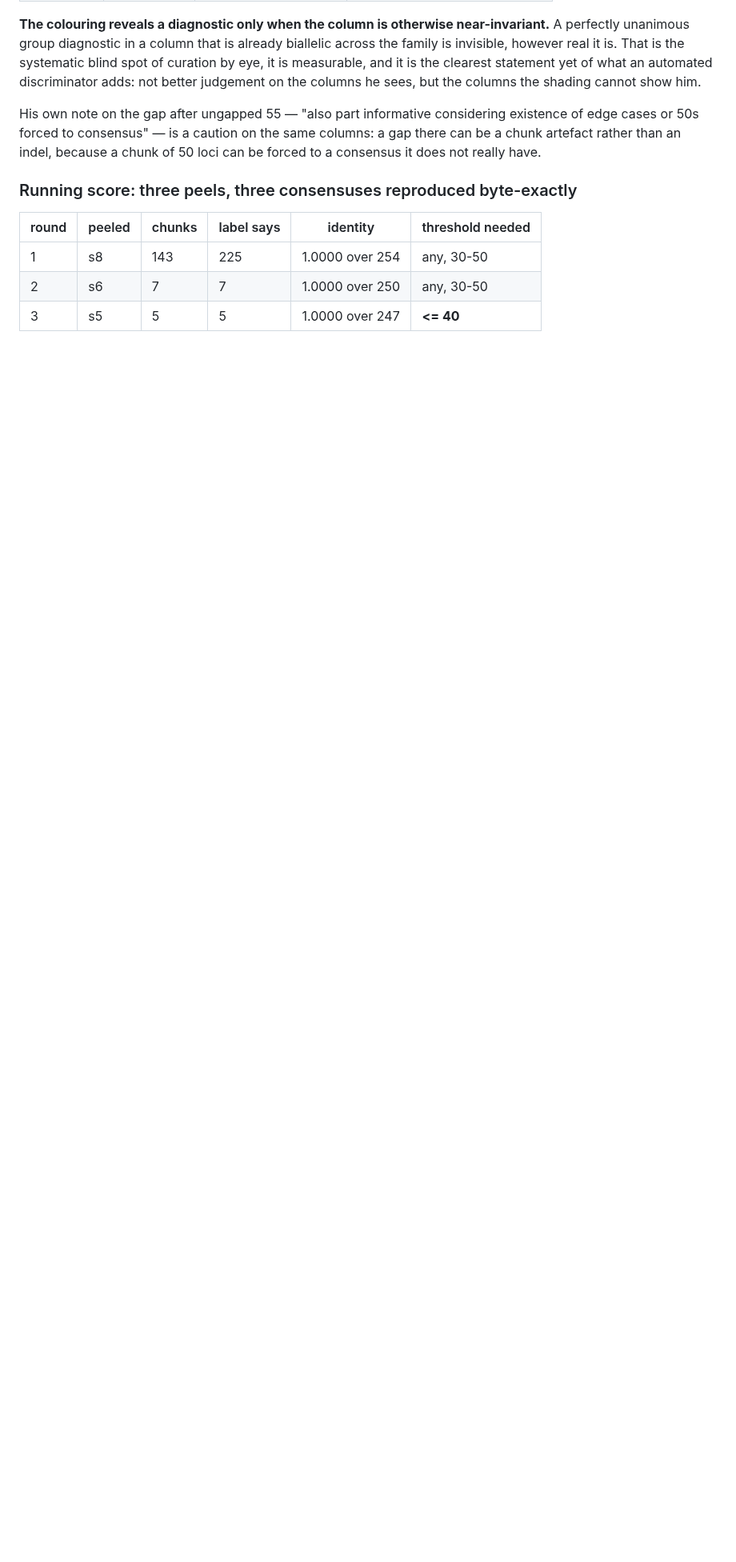
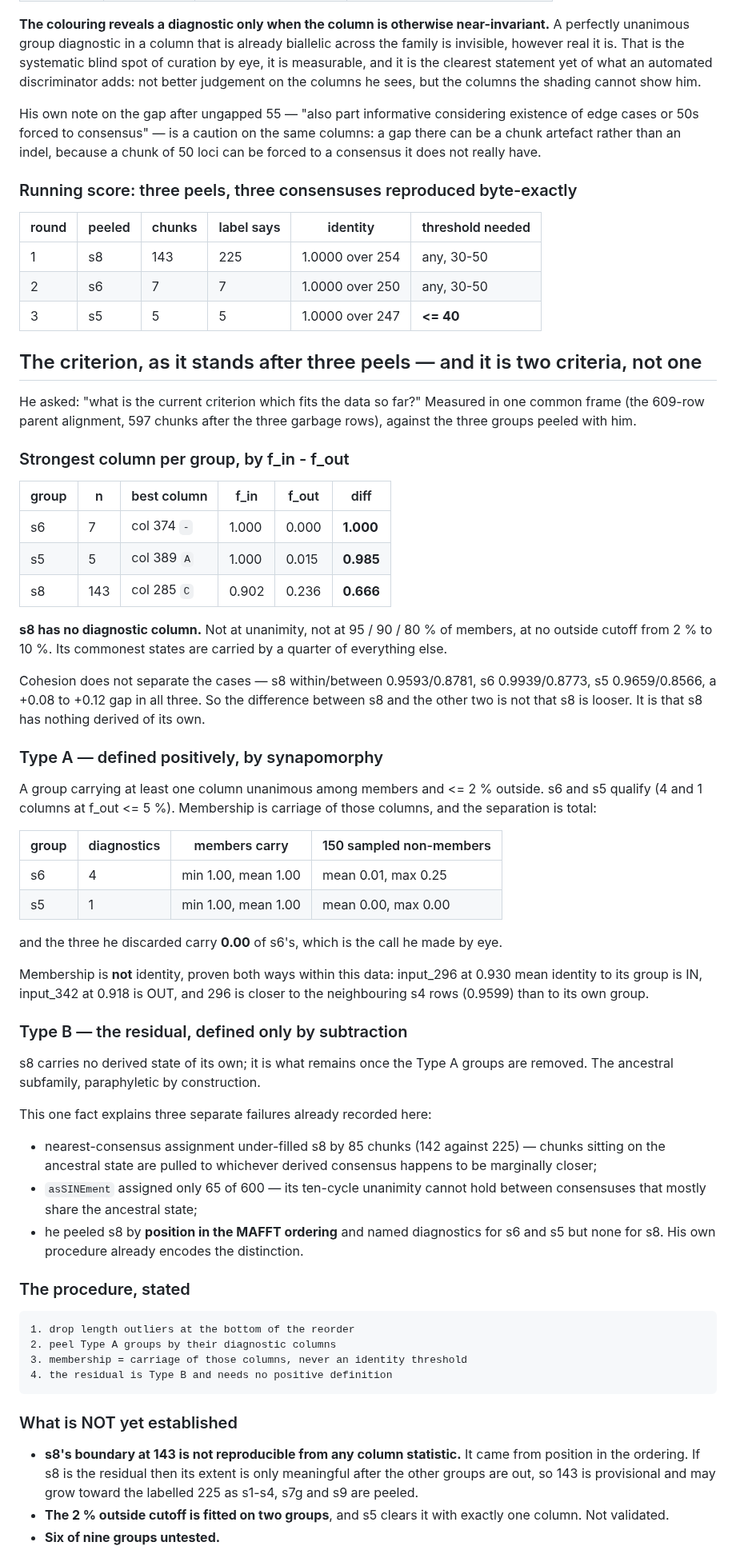
Before and after one commit to Toki-bio/SINE-discriminator, a Markdown page: ALGORITHM_NOTES.md, the part around one of its changes. Shown at 80% size. Rendered like a GitHub page; blank space fills up the shorter version.

Commit message:
The criterion after three peels: it is two criteria, not one
Measured in one frame across the three groups peeled with him. s6 and s5 each carry
columns that are unanimous inside and near-absent outside, up to a perfect 1.000
separation, and membership is carriage of those columns with members at 1.00 and
150 sampled non-members at 0.00.

s8 has no such column at all - not at unanimity, not at 80 percent of members, at
no outside cutoff to 10 percent, its best being 0.902 in against 0.236 out.
Cohesion does not explain the difference either, since all three sit at a similar
within-minus-between gap. s8 simply has nothing derived of its own: it is the
residual, the ancestral subfamily, defined only by subtraction.

That single fact explains three failures already on record - nearest-consensus
under-filling s8 by 85 chunks, asSINEment assigning 65 of 600, and his own choice
to peel s8 by position while naming diagnostics for s6 and s5.

Also records what is not established: s8's 143 boundary is positional and
provisional, the two percent cutoff is fitted on two groups, and six of nine groups
are untested.

Co-Authored-By: Claude Opus 5 <noreply@anthropic.com>

```diff
--- a/ALGORITHM_NOTES.md
+++ b/ALGORITHM_NOTES.md
@@ -1695,3 +1695,76 @@ of 50 loci can be forced to a consensus it does not really have.
 | 1 | s8 | 143 | 225 | 1.0000 over 254 | any, 30-50 |
 | 2 | s6 | 7 | 7 | 1.0000 over 250 | any, 30-50 |
 | 3 | s5 | 5 | 5 | 1.0000 over 247 | **<= 40** |
+
+## The criterion, as it stands after three peels — and it is two criteria, not one
+
+He asked: "what is the current criterion which fits the data so far?" Measured in
+one common frame (the 609-row parent alignment, 597 chunks after the three garbage
+rows), against the three groups peeled with him.
+
+### Strongest column per group, by f_in - f_out
+
+| group | n | best column | f_in | f_out | diff |
+|---|---|---|---|---|---|
+| s6 | 7 | col 374 `-` | 1.000 | 0.000 | **1.000** |
+| s5 | 5 | col 389 `A` | 1.000 | 0.015 | **0.985** |
+| s8 | 143 | col 285 `C` | 0.902 | 0.236 | **0.666** |
+
+**s8 has no diagnostic column.** Not at unanimity, not at 95 / 90 / 80 % of
+members, at no outside cutoff from 2 % to 10 %. Its commonest states are carried by
+a quarter of everything else.
+
+Cohesion does not separate the cases — s8 within/between 0.9593/0.8781, s6
+0.9939/0.8773, s5 0.9659/0.8566, a +0.08 to +0.12 gap in all three. So the
+difference between s8 and the other two is not that s8 is looser. It is that s8
+has nothing derived of its own.
+
+### Type A — defined positively, by synapomorphy
+
+A group carrying at least one column unanimous among members and <= 2 % outside.
+s6 and s5 qualify (4 and 1 columns at f_out <= 5 %). Membership is carriage of
+those columns, and the separation is total:
+
+| group | diagnostics | members carry | 150 sampled non-members |
+|---|---|---|---|
+| s6 | 4 | min 1.00, mean 1.00 | mean 0.01, max 0.25 |
+| s5 | 1 | min 1.00, mean 1.00 | mean 0.00, max 0.00 |
+
+and the three he discarded carry **0.00** of s6's, which is the call he made by eye.
+
+Membership is **not** identity, proven both ways within this data: input_296 at
+0.930 mean identity to its group is IN, input_342 at 0.918 is OUT, and 296 is
+closer to the neighbouring s4 rows (0.9599) than to its own group.
+
+### Type B — the residual, defined only by subtraction
+
+s8 carries no derived state of its own; it is what remains once the Type A groups
+are removed. The ancestral subfamily, paraphyletic by construction.
+
+This one fact explains three separate failures already recorded here:
+
+- nearest-consensus assignment under-filled s8 by 85 chunks (142 against 225) —
+  chunks sitting on the ancestral state are pulled to whichever derived consensus
+  happens to be marginally closer;
+- `asSINEment` assigned only 65 of 600 — its ten-cycle unanimity cannot hold
+  between consensuses that mostly share the ancestral state;
+- he peeled s8 by **position in the MAFFT ordering** and named diagnostics for s6
+  and s5 but none for s8. His own procedure already encodes the distinction.
+
+### The procedure, stated
+
+    1. drop length outliers at the bottom of the reorder
+    2. peel Type A groups by their diagnostic columns
+    3. membership = carriage of those columns, never an identity threshold
+    4. the residual is Type B and needs no positive definition
+
+### What is NOT yet established
+
+- **s8's boundary at 143 is not reproducible from any column statistic.** It came
+  from position in the ordering. If s8 is the residual then its extent is only
+  meaningful after the other groups are out, so 143 is provisional and may grow
+  toward the labelled 225 as s1-s4, s7g and s9 are peeled.
+- **The 2 % outside cutoff is fitted on two groups**, and s5 clears it with exactly
+  one column. Not validated.
+- **Six of nine groups untested.**
+
```
Also changed, not shown: other parts of ALGORITHM_NOTES.md (+10 -0 lines).
